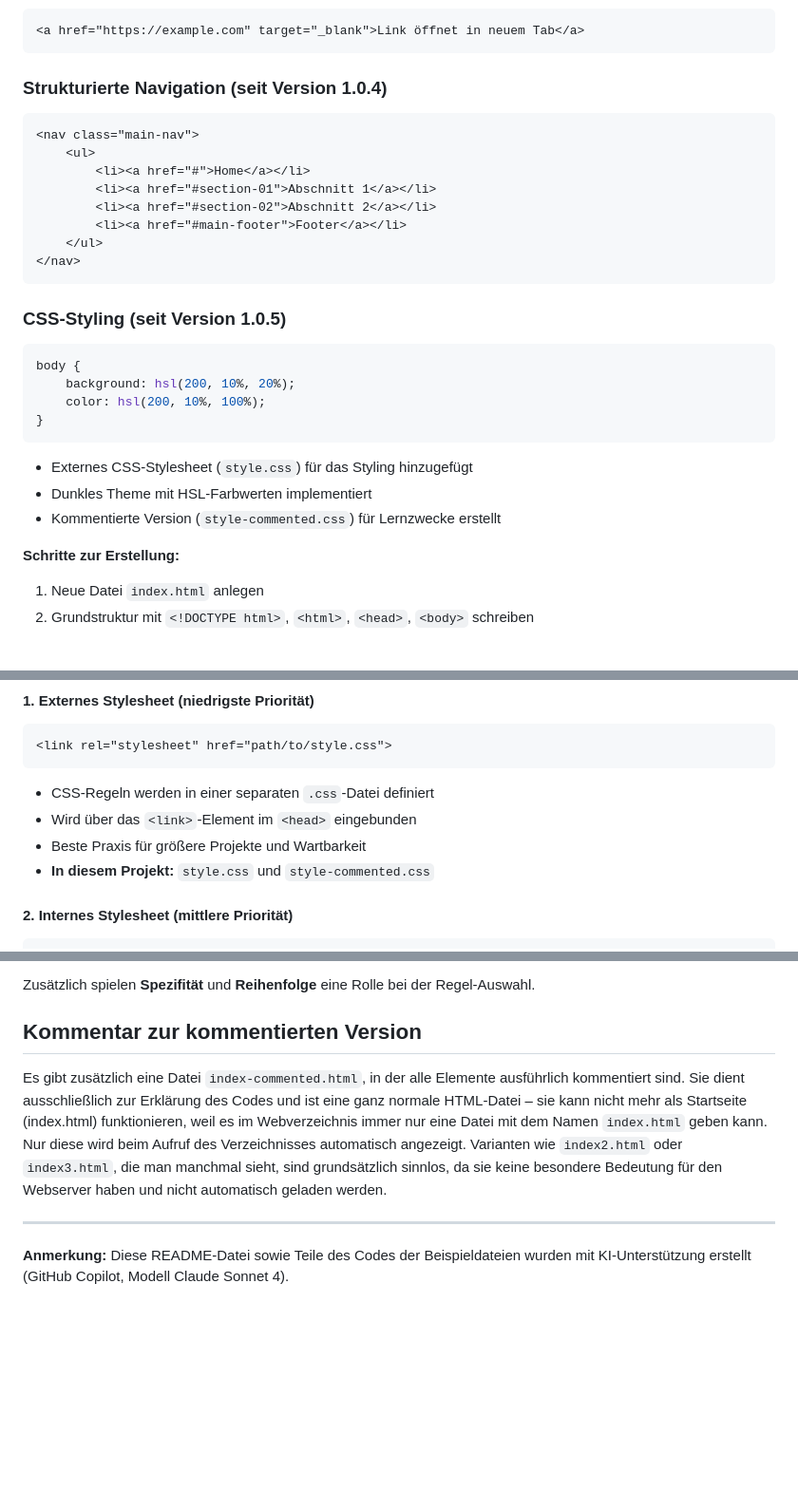
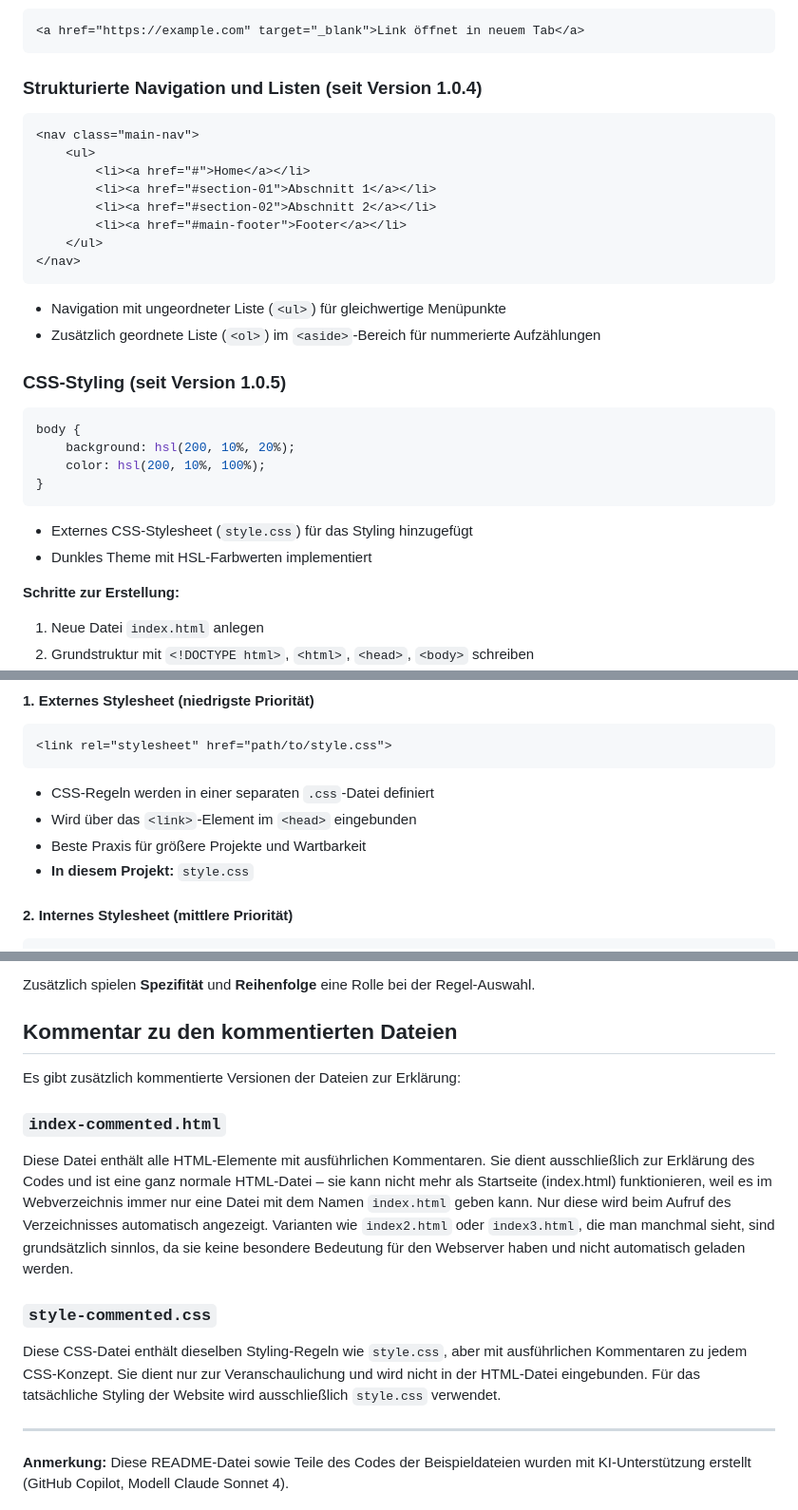
Before and after one commit to ehy-classroom/ind-html-css-basics-2025, a Markdown page: README.md, 3 parts joined by grey strips. Shown at 95% size. GitHub-like rendering; blank space fills up the shorter version.

````diff
--- a/README.md
+++ b/README.md
@@ -69,7 +69,7 @@ HTML5 bietet semantische Elemente, die die Bedeutung und Struktur einer Webseite
 <a href="https://example.com" target="_blank">Link öffnet in neuem Tab</a>
 ```
 
-### Strukturierte Navigation (seit Version 1.0.4)
+### Strukturierte Navigation und Listen (seit Version 1.0.4)
 ```html
 <nav class="main-nav">
     <ul>
@@ -80,6 +80,8 @@ HTML5 bietet semantische Elemente, die die Bedeutung und Struktur einer Webseite
     </ul>
 </nav>
 ```
+- Navigation mit ungeordneter Liste (`<ul>`) für gleichwertige Menüpunkte
+- Zusätzlich geordnete Liste (`<ol>`) im `<aside>`-Bereich für nummerierte Aufzählungen
 
 ### CSS-Styling (seit Version 1.0.5)
 ```css
@@ -90,7 +92,6 @@ body {
 ```
 - Externes CSS-Stylesheet (`style.css`) für das Styling hinzugefügt
 - Dunkles Theme mit HSL-Farbwerten implementiert
-- Kommentierte Version (`style-commented.css`) für Lernzwecke erstellt
 
 **Schritte zur Erstellung:**
 1. Neue Datei `index.html` anlegen
@@ -117,7 +118,7 @@ CSS kann auf drei verschiedene Arten in HTML-Dokumente eingebunden werden. Dabei
 - CSS-Regeln werden in einer separaten `.css`-Datei definiert
 - Wird über das `<link>`-Element im `<head>` eingebunden
 - Beste Praxis für größere Projekte und Wartbarkeit
-- **In diesem Projekt:** `style.css` und `style-commented.css`
+- **In diesem Projekt:** `style.css`
 
 #### 2. Internes Stylesheet (mittlere Priorität)
 ```html
@@ -147,9 +148,15 @@ Die CSS-Cascade bestimmt, welche Regel angewendet wird, wenn mehrere Regeln auf
 
 Zusätzlich spielen **Spezifität** und **Reihenfolge** eine Rolle bei der Regel-Auswahl.
 
-## Kommentar zur kommentierten Version
+## Kommentar zu den kommentierten Dateien
 
-Es gibt zusätzlich eine Datei `index-commented.html`, in der alle Elemente ausführlich kommentiert sind. Sie dient ausschließlich zur Erklärung des Codes und ist eine ganz normale HTML-Datei – sie kann nicht mehr als Startseite (index.html) funktionieren, weil es im Webverzeichnis immer nur eine Datei mit dem Namen `index.html` geben kann. Nur diese wird beim Aufruf des Verzeichnisses automatisch angezeigt. Varianten wie `index2.html` oder `index3.html`, die man manchmal sieht, sind grundsätzlich sinnlos, da sie keine besondere Bedeutung für den Webserver haben und nicht automatisch geladen werden.
+Es gibt zusätzlich kommentierte Versionen der Dateien zur Erklärung:
+
+### `index-commented.html`
+Diese Datei enthält alle HTML-Elemente mit ausführlichen Kommentaren. Sie dient ausschließlich zur Erklärung des Codes und ist eine ganz normale HTML-Datei – sie kann nicht mehr als Startseite (index.html) funktionieren, weil es im Webverzeichnis immer nur eine Datei mit dem Namen `index.html` geben kann. Nur diese wird beim Aufruf des Verzeichnisses automatisch angezeigt. Varianten wie `index2.html` oder `index3.html`, die man manchmal sieht, sind grundsätzlich sinnlos, da sie keine besondere Bedeutung für den Webserver haben und nicht automatisch geladen werden.
+
+### `style-commented.css`
+Diese CSS-Datei enthält dieselben Styling-Regeln wie `style.css`, aber mit ausführlichen Kommentaren zu jedem CSS-Konzept. Sie dient nur zur Veranschaulichung und wird nicht in der HTML-Datei eingebunden. Für das tatsächliche Styling der Website wird ausschließlich `style.css` verwendet.
 
 ---
 
````
